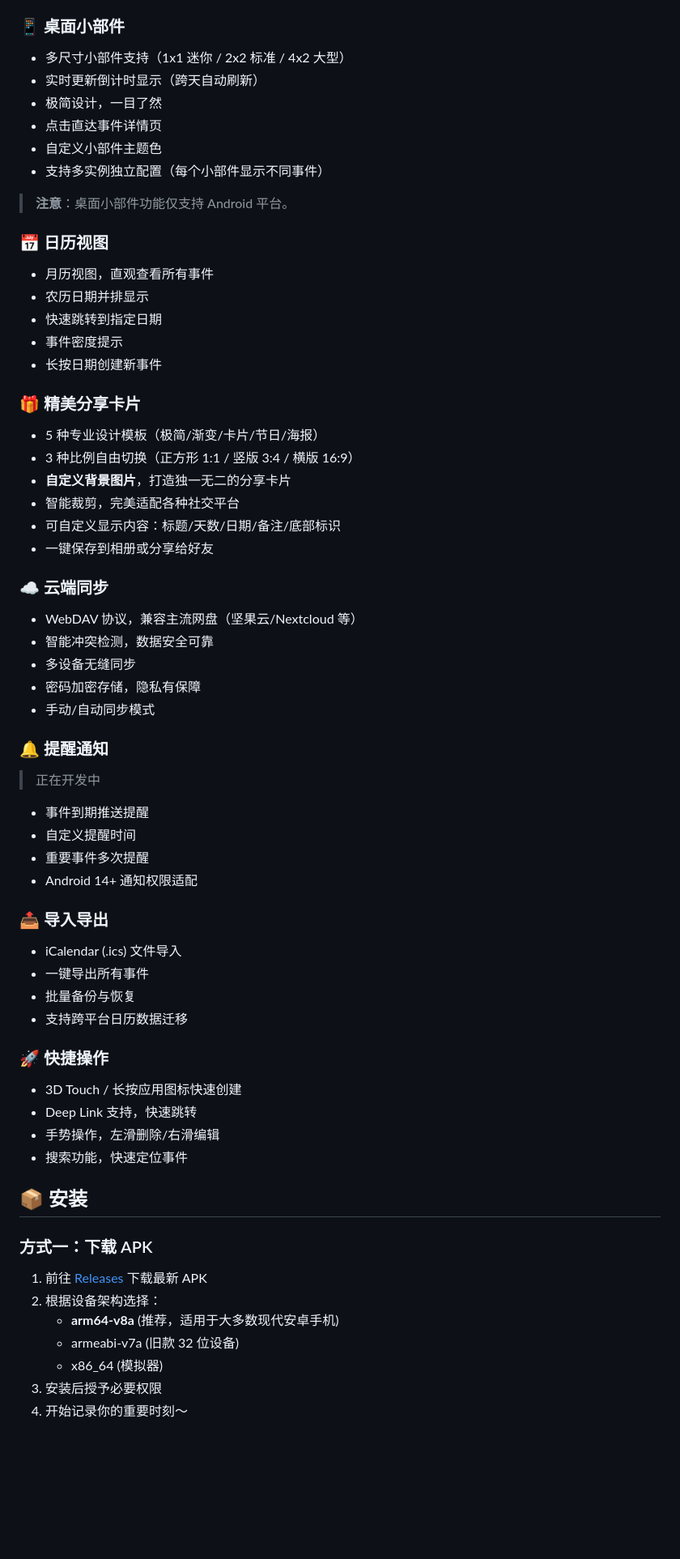
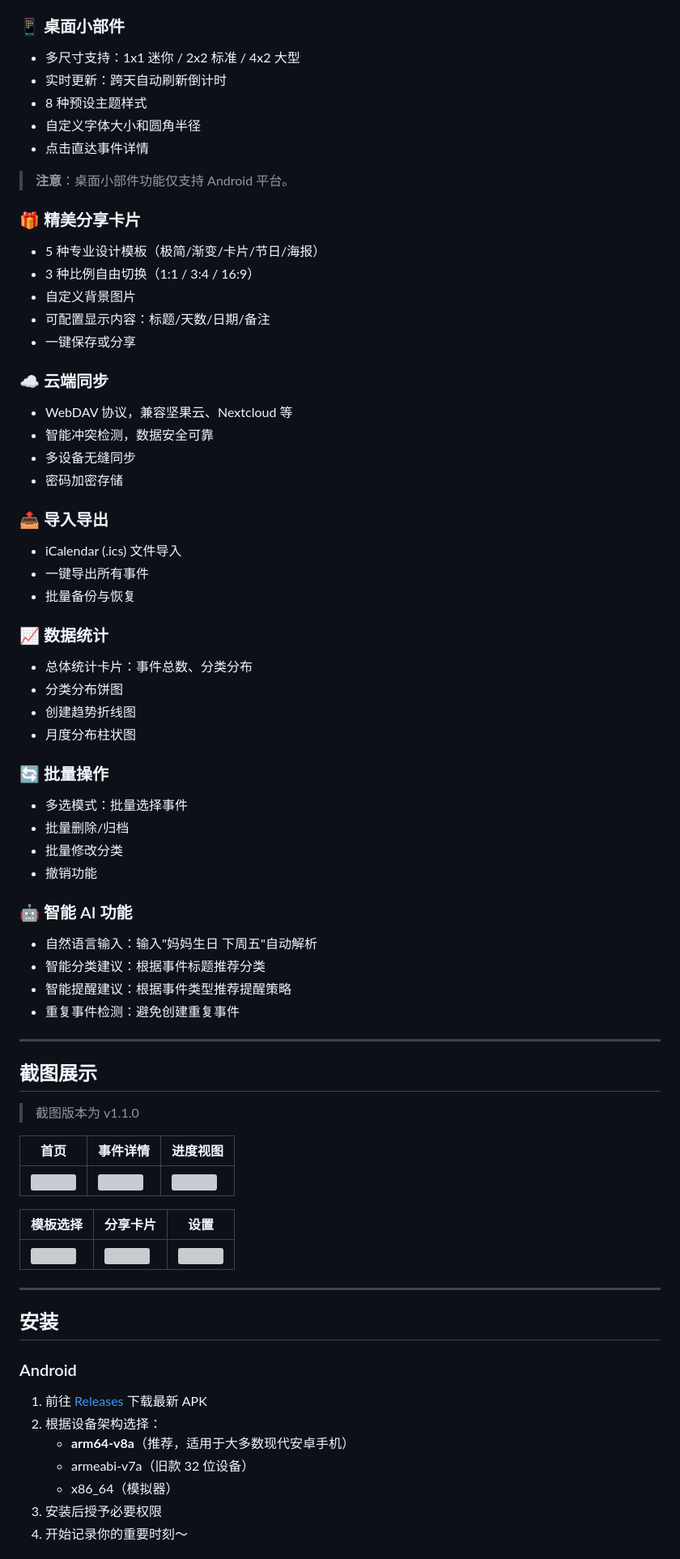
Before and after one commit to jiuxina/ying, a Markdown page: README.md, the part around one of its changes. Shown at 81% size. Rendered like a GitHub page; blank space fills up the shorter version; grey boxes are pictures that could not be loaded.

```diff
--- a/README.md
+++ b/README.md
@@ -58,71 +98,81 @@
 
 ### 📱 桌面小部件
 
-- 多尺寸小部件支持（1x1 迷你 / 2x2 标准 / 4x2 大型）
-- 实时更新倒计时显示（跨天自动刷新）
-- 极简设计，一目了然
-- 点击直达事件详情页
-- 自定义小部件主题色
-- 支持多实例独立配置（每个小部件显示不同事件）
+- 多尺寸支持：1x1 迷你 / 2x2 标准 / 4x2 大型
+- 实时更新：跨天自动刷新倒计时
+- 8 种预设主题样式
+- 自定义字体大小和圆角半径
+- 点击直达事件详情
 
 > **注意**：桌面小部件功能仅支持 Android 平台。
-
-### 📅 日历视图
-
-- 月历视图，直观查看所有事件
-- 农历日期并排显示
-- 快速跳转到指定日期
-- 事件密度提示
-- 长按日期创建新事件
 
 ### 🎁 精美分享卡片
 
 - 5 种专业设计模板（极简/渐变/卡片/节日/海报）
-- 3 种比例自由切换（正方形 1:1 / 竖版 3:4 / 横版 16:9）
-- **自定义背景图片**，打造独一无二的分享卡片
-- 智能裁剪，完美适配各种社交平台
-- 可自定义显示内容：标题/天数/日期/备注/底部标识
-- 一键保存到相册或分享给好友
+- 3 种比例自由切换（1:1 / 3:4 / 16:9）
+- 自定义背景图片
+- 可配置显示内容：标题/天数/日期/备注
+- 一键保存或分享
 
 ### ☁️ 云端同步
 
-- WebDAV 协议，兼容主流网盘（坚果云/Nextcloud 等）
+- WebDAV 协议，兼容坚果云、Nextcloud 等
 - 智能冲突检测，数据安全可靠
 - 多设备无缝同步
-- 密码加密存储，隐私有保障
-- 手动/自动同步模式
-
-### 🔔 提醒通知
-> 正在开发中
-
-- 事件到期推送提醒
-- 自定义提醒时间
-- 重要事件多次提醒
-- Android 14+ 通知权限适配
+- 密码加密存储
 
 ### 📤 导入导出
 
 - iCalendar (.ics) 文件导入
 - 一键导出所有事件
 - 批量备份与恢复
-- 支持跨平台日历数据迁移
 
-### 🚀 快捷操作
+### 📈 数据统计
 
-- 3D Touch / 长按应用图标快速创建
-- Deep Link 支持，快速跳转
-- 手势操作，左滑删除/右滑编辑
-- 搜索功能，快速定位事件
+- 总体统计卡片：事件总数、分类分布
+- 分类分布饼图
+- 创建趋势折线图
+- 月度分布柱状图
 
-## 📦 安装
+### 🔄 批量操作
 
-### 方式一：下载 APK
+- 多选模式：批量选择事件
+- 批量删除/归档
+- 批量修改分类
+- 撤销功能
+
+### 🤖 智能 AI 功能
+
+- 自然语言输入：输入"妈妈生日 下周五"自动解析
+- 智能分类建议：根据事件标题推荐分类
+- 智能提醒建议：根据事件类型推荐提醒策略
+- 重复事件检测：避免创建重复事件
+
+---
+
+## 截图展示
+
+> 截图版本为 v1.1.0
+
+首页 | 事件详情 | 进度视图
+---|---|---
+![](sample/home.png) | ![](sample/detail.png) | ![](sample/progress.png)
+
+模板选择 | 分享卡片 | 设置
+---|---|---
+![](sample/template.png) | ![](sample/share.png) | ![](sample/settings.png)
+
+---
+
+## 安装
+
+### Android
 
 1. 前往 [Releases](https://github.com/jiuxina/ying/releases) 下载最新 APK
 2. 根据设备架构选择：
-   - **arm64-v8a** (推荐，适用于大多数现代安卓手机)
-   - armeabi-v7a (旧款 32 位设备)
-   - x86_64 (模拟器)
+   - **arm64-v8a**（推荐，适用于大多数现代安卓手机）
+   - armeabi-v7a（旧款 32 位设备）
+   - x86_64（模拟器）
 3. 安装后授予必要权限
 4. 开始记录你的重要时刻～
 
```
Also changed, not shown: other parts of README.md (+122 -136 lines).
